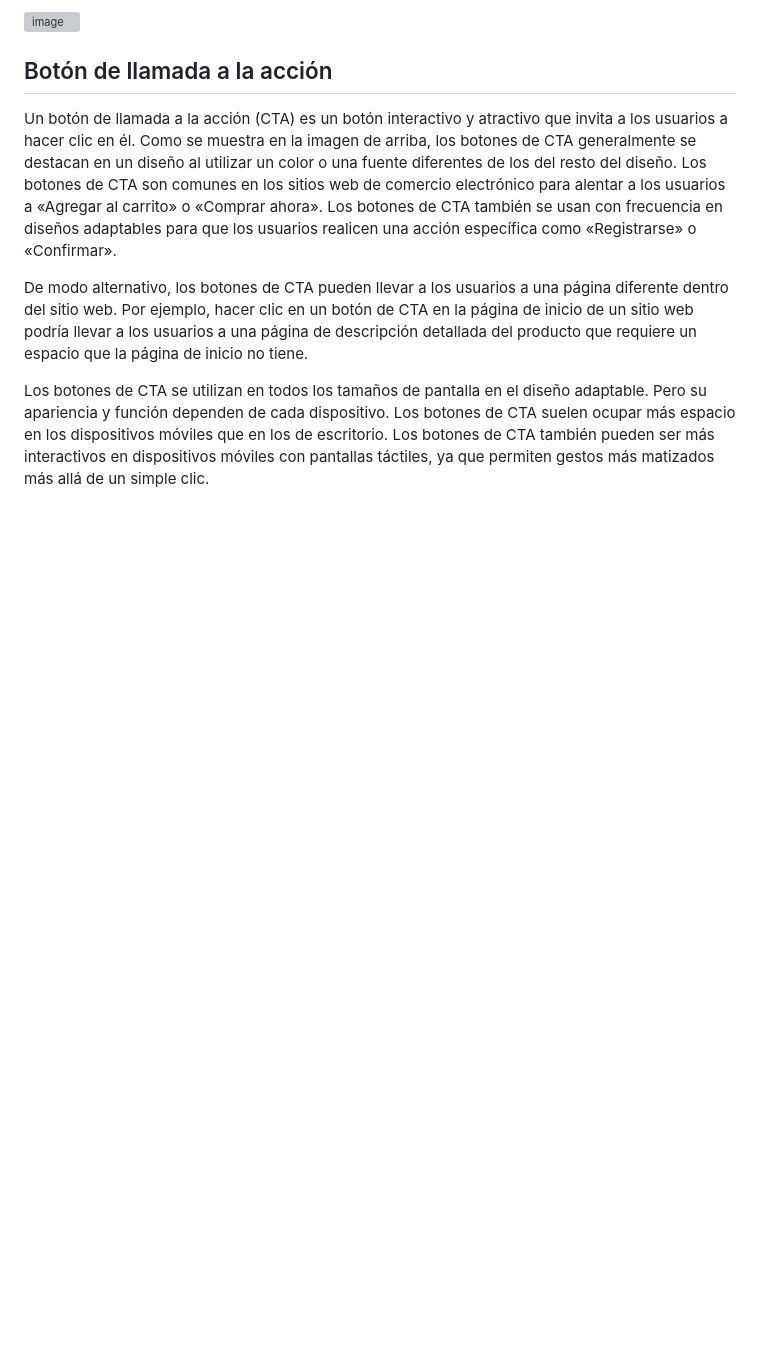
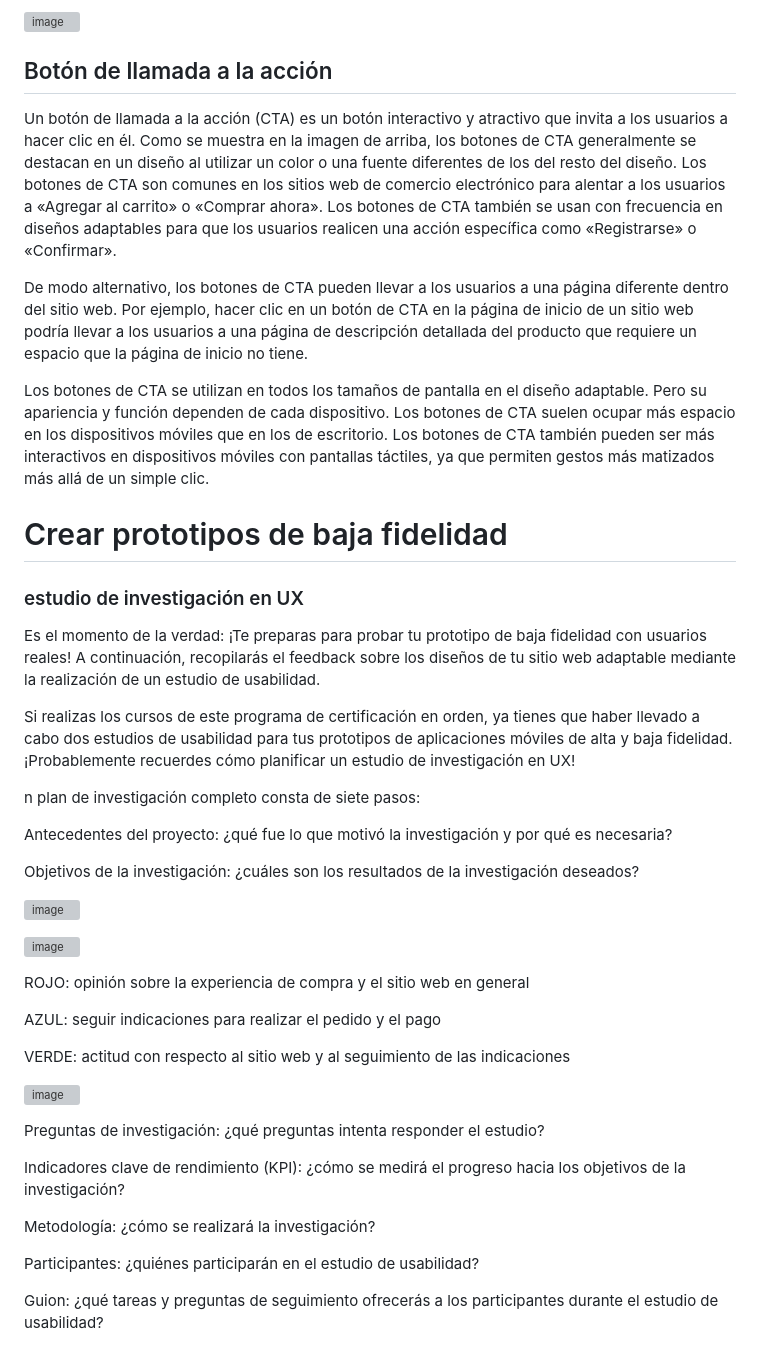
Before and after one commit to escuelaDeCodigoMargaritaMaza/Diseno_Web, a Markdown page: 2. HERRAMIENTAS_PARA_LA_CREACION_DE_PAGINAS_WEB.md, the part around the change. Rendered like a GitHub page; blank space fills up the shorter version; grey boxes are pictures that could not be loaded.

```diff
--- a/2. HERRAMIENTAS_PARA_LA_CREACION_DE_PAGINAS_WEB.md
+++ b/2. HERRAMIENTAS_PARA_LA_CREACION_DE_PAGINAS_WEB.md
@@ -649,3 +649,44 @@ Un botón de llamada a la acción (CTA) es un botón interactivo y atractivo que
 De modo alternativo, los botones de CTA pueden llevar a los usuarios a una página diferente dentro del sitio web. Por ejemplo, hacer clic en un botón de CTA en la página de inicio de un sitio web podría llevar a los usuarios a una página de descripción detallada del producto que requiere un espacio que la página de inicio no tiene.
 
 Los botones de CTA se utilizan en todos los tamaños de pantalla en el diseño adaptable. Pero su apariencia y función dependen de cada dispositivo. Los botones de CTA suelen ocupar más espacio en los dispositivos móviles que en los de escritorio. Los botones de CTA también pueden ser más interactivos en dispositivos móviles con pantallas táctiles, ya que permiten gestos más matizados más allá de un simple clic.
+
+
+# Crear prototipos de baja fidelidad
+
+
+### estudio de investigación en UX
+Es el momento de la verdad: ¡Te preparas para probar tu prototipo de baja fidelidad con usuarios reales! A continuación, recopilarás el feedback sobre los diseños de tu sitio web adaptable mediante la realización de un estudio de usabilidad.
+
+Si realizas los cursos de este programa de certificación en orden, ya tienes que haber llevado a cabo dos estudios de usabilidad para tus prototipos de aplicaciones
+móviles de alta y baja fidelidad. ¡Probablemente recuerdes cómo planificar un estudio de investigación en UX!
+
+n plan de investigación completo consta de siete pasos:
+
+Antecedentes del proyecto: ¿qué fue lo que motivó la investigación y por qué es necesaria?
+
+Objetivos de la investigación: ¿cuáles son los resultados de la investigación deseados?
+
+![image](https://user-images.githubusercontent.com/91554777/234913353-722d7295-92bc-404d-9cd7-7237348dbc39.png)
+
+![image](https://user-images.githubusercontent.com/91554777/234913420-ac3e215c-9ed8-4645-8e53-31443c1752ce.png)
+
+ROJO: opinión sobre la experiencia de compra y el sitio web en general
+
+AZUL: seguir indicaciones para realizar el pedido y el pago
+
+VERDE: actitud con respecto al sitio web y al seguimiento de las indicaciones
+
+![image](https://user-images.githubusercontent.com/91554777/234913552-3b591534-16e9-44bb-acb3-903ddbf6cac7.png)
+
+
+
+
+Preguntas de investigación: ¿qué preguntas intenta responder el estudio?
+
+Indicadores clave de rendimiento (KPI): ¿cómo se medirá el progreso hacia los objetivos de la investigación?
+
+Metodología: ¿cómo se realizará la investigación?
+
+Participantes: ¿quiénes participarán en el estudio de usabilidad?
+
+Guion: ¿qué tareas y preguntas de seguimiento ofrecerás a los participantes durante el estudio de usabilidad?
```
